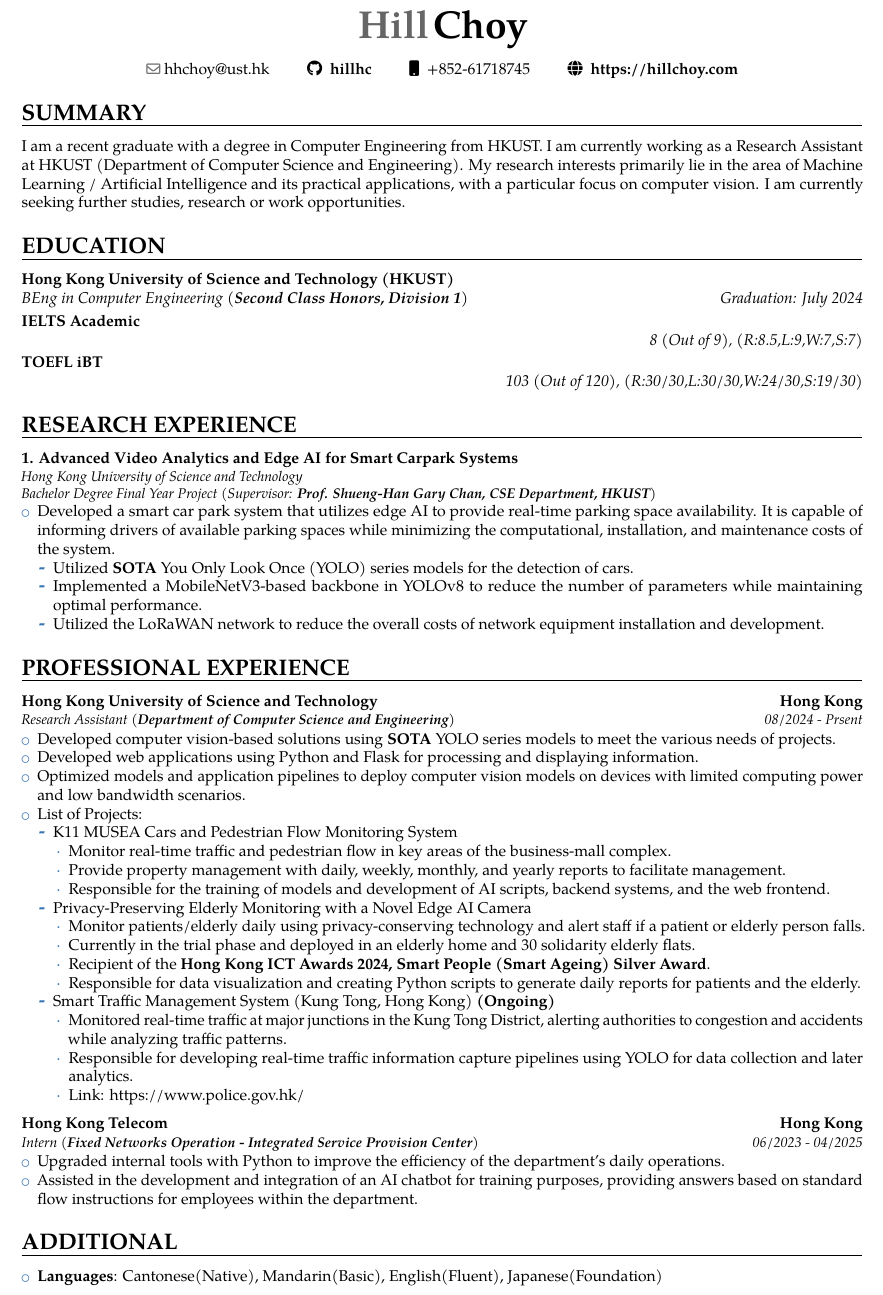
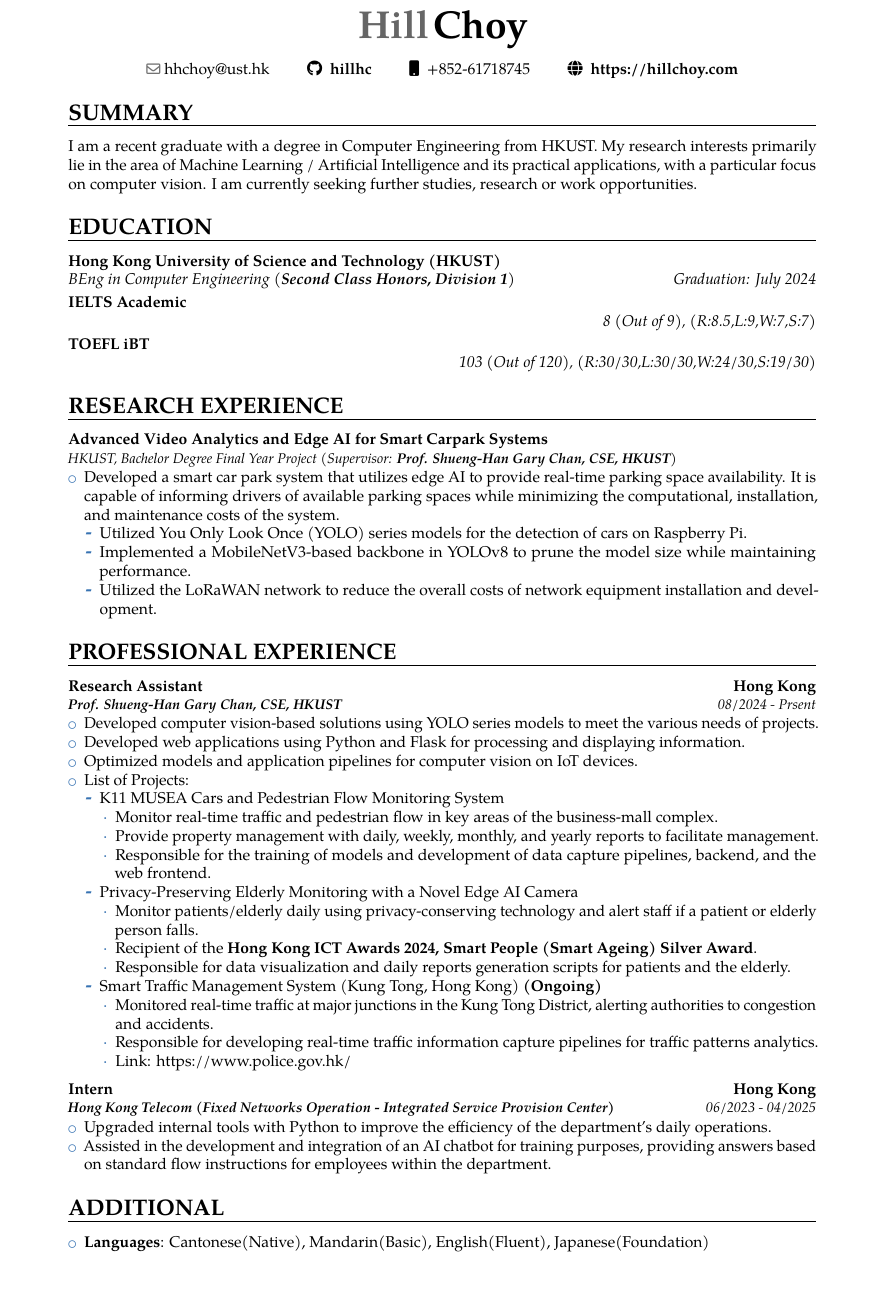
Before and after one commit to hillhc/Resume, a LaTeX CV (resume.tex): part of the page, cut so that both start at the same text. Compiled offline with pdfLaTeX.

Commit message:
CV update

```diff
--- a/resume.tex
+++ b/resume.tex
@@ -24,7 +24,7 @@
 %\usepackage{CJKutf8}                              % if you need to use CJK to typeset your resume in Chinese, Japanese or Korean
 
 % adjust the page margins
-\usepackage[scale=0.9,bottom=3pt,top=10pt]{geometry}
+\usepackage[scale=0.8,bottom=3pt,top=10pt]{geometry}
 \usepackage{multicol}
 %\setlength{\hintscolumnwidth}{3cm}                % if you want to change the width of the column with the dates
 %\setlength{\makecvtitlenamewidth}{10cm}           % for the 'classic' style, if you want to force the width allocated to your name and avoid line breaks. be careful though, the length is normally calculated to avoid any overlap with your personal info; use this at your own typographical risks...
@@ -131,7 +131,7 @@
 \end{center}
 
 \section{SUMMARY}
-I am a recent graduate with a degree in Computer Engineering from HKUST. I am currently working as a Research Assistant at HKUST (Department of Computer Science and Engineering). My research interests primarily lie in the area of Machine Learning / Artificial Intelligence and its practical applications, with a particular focus on computer vision. I am currently seeking further studies, research or work opportunities.
+I am a recent graduate with a degree in Computer Engineering from HKUST. My research interests primarily lie in the area of Machine Learning / Artificial Intelligence and its practical applications, with a particular focus on computer vision. I am currently seeking further studies, research or work opportunities.
 
 \section{EDUCATION}
 {\customcvedu{Graduation: July 2024}{BEng in Computer Engineering (\textbf{Second Class Honors, Division 1})}{Hong Kong University of Science and Technology (HKUST)}{}{}{}}
@@ -140,19 +140,18 @@ I am a recent graduate with a degree in Computer Engineering from HKUST. I am cu
 
 %\newpage
 \section{RESEARCH EXPERIENCE}
-\customcventry{1. Advanced Video Analytics and Edge AI for Smart Carpark Systems}{}{}
+\customcventry{Advanced Video Analytics and Edge AI for Smart Carpark Systems}{}{}
 {
   \begin{minipage}[t]{\textwidth}
-    \textit{Hong Kong University of Science and Technology} \\
-    \textit{Bachelor Degree Final Year Project (Supervisor: \textbf{Prof. Shueng-Han Gary Chan, CSE Department, HKUST})}
+    \textit{HKUST, Bachelor Degree Final Year Project (Supervisor: \textbf{Prof. Shueng-Han Gary Chan, CSE, HKUST})}
   \end{minipage}
 }
 {
   \begin{itemize}
     \item Developed a smart car park system that utilizes edge AI to provide real-time parking space availability. It is capable of informing drivers of available parking spaces while minimizing the computational, installation, and maintenance costs of the system.
     \begin{itemize}
-      \item Utilized \textbf{SOTA} You Only Look Once (YOLO) series models for the detection of cars.
-      \item Implemented a MobileNetV3-based backbone in YOLOv8 to reduce the number of parameters while maintaining optimal performance.
+      \item Utilized You Only Look Once (YOLO) series models for the detection of cars on Raspberry Pi.
+      \item Implemented a MobileNetV3-based backbone in YOLOv8 to prune the model size while maintaining performance.
       \item Utilized the LoRaWAN network to reduce the overall costs of network equipment installation and development.
     \end{itemize}
   \end{itemize}
@@ -160,36 +159,35 @@ I am a recent graduate with a degree in Computer Engineering from HKUST. I am cu
 
 \section{PROFESSIONAL EXPERIENCE}
 
-\customcventry{Hong Kong University of Science and Technology}{Hong Kong}{}
+\customcventry{Research Assistant}{Hong Kong}{}
 {
   \begin{minipage}[t]{\textwidth}
-    \textit{Research Assistant (\textbf{Department of Computer Science and Engineering})} \hfill \textit{08/2024 - Prsent}
+    \textit{\textbf{Prof. Shueng-Han Gary Chan, CSE, HKUST}} \hfill \textit{08/2024 - Prsent}
   \end{minipage}
 }
 {
   \begin{itemize}
-    \item Developed computer vision-based solutions using \textbf{SOTA} YOLO series models to meet the various needs of projects.
+    \item Developed computer vision-based solutions using YOLO series models to meet the various needs of projects.
     \item Developed web applications using Python and Flask for processing and displaying information.
-    \item Optimized models and application pipelines to deploy computer vision models on devices with limited computing power and low bandwidth scenarios.
+    \item Optimized models and application pipelines for computer vision on IoT devices.
     \item List of Projects:
     \begin{itemize}
       \item K11 MUSEA Cars and Pedestrian Flow Monitoring System
           \begin{itemize}
               \item Monitor real-time traffic and pedestrian flow in key areas of the business-mall complex.
               \item Provide property management with daily, weekly, monthly, and yearly reports to facilitate management.
-              \item Responsible for the training of models and development of AI scripts, backend systems, and the web frontend.
+              \item Responsible for the training of models and development of data capture pipelines, backend, and the web frontend.
           \end{itemize}
       \item Privacy-Preserving Elderly Monitoring with a Novel Edge AI Camera
           \begin{itemize}
               \item Monitor patients/elderly daily using privacy-conserving technology and alert staff if a patient or elderly person falls.
-              \item Currently in the trial phase and deployed in an elderly home and 30 solidarity elderly flats.
               \item Recipient of the \textbf{Hong Kong ICT Awards 2024, Smart People (Smart Ageing) Silver Award}.
-              \item Responsible for data visualization and creating Python scripts to generate daily reports for patients and the elderly.
+              \item Responsible for data visualization and daily reports generation scripts for patients and the elderly.
           \end{itemize}
       \item Smart Traffic Management System (Kung Tong, Hong Kong) \textbf{(Ongoing)}
           \begin{itemize}
-              \item Monitored real-time traffic at major junctions in the Kung Tong District, alerting authorities to congestion and accidents while analyzing traffic patterns.
-              \item Responsible for developing real-time traffic information capture pipelines using YOLO for data collection and later analytics.
+              \item Monitored real-time traffic at major junctions in the Kung Tong District, alerting authorities to congestion and accidents.
+              \item Responsible for developing real-time traffic information capture pipelines for traffic patterns analytics.
               \item Link: \href{https://www.police.gov.hk/ppp_en/03_police_message/ktpst.html}{https://www.police.gov.hk/}
           \end{itemize}
     \end{itemize}
@@ -198,10 +196,10 @@ I am a recent graduate with a degree in Computer Engineering from HKUST. I am cu
 
 \vspace{0.5em} % Add space between entries
 
-\customcventry{Hong Kong Telecom}{Hong Kong}{}
+\customcventry{Intern}{Hong Kong}{}
 {
   \begin{minipage}[t]{\textwidth}
-    \textit{Intern (\textbf{Fixed Networks Operation - Integrated Service Provision Center})} \hfill \textit{06/2023 - 04/2025}
+    \textit{\textbf{Hong Kong Telecom (Fixed Networks Operation - Integrated Service Provision Center)}} \hfill \textit{06/2023 - 04/2025}
   \end{minipage}
 }
 {
```
Also changed, not shown: resume.pdf, 4 other files.
